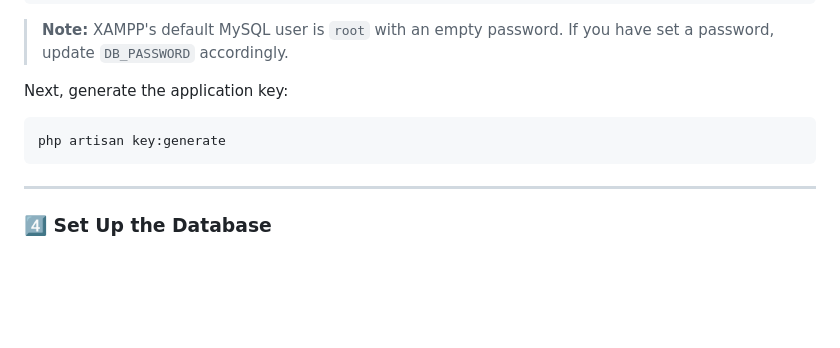
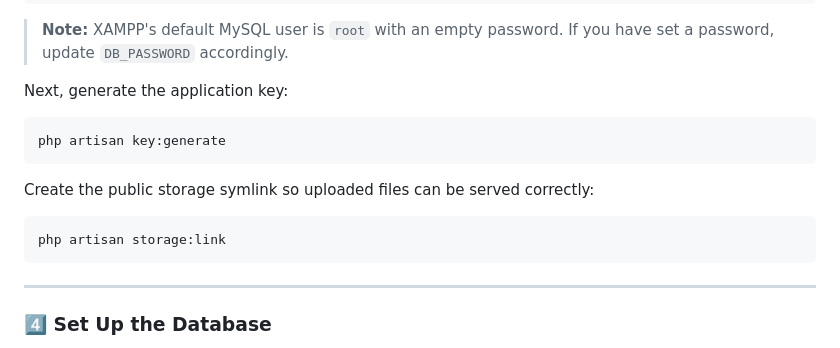
Before and after one commit to Royal-Pangolin/fandrobe, a Markdown page: README.md, the part around the change. Drawn GitHub-style; blank space fills up the shorter version.

Commit message:
Hotfix Patch `.env.example` (Fixes #107)

````diff
--- a/README.md
+++ b/README.md
@@ -159,6 +159,12 @@ Next, generate the application key:
 php artisan key:generate
 ```
 
+Create the public storage symlink so uploaded files can be served correctly:
+
+```bash
+php artisan storage:link
+```
+
 ---
 
 ### :four: Set Up the Database
````
